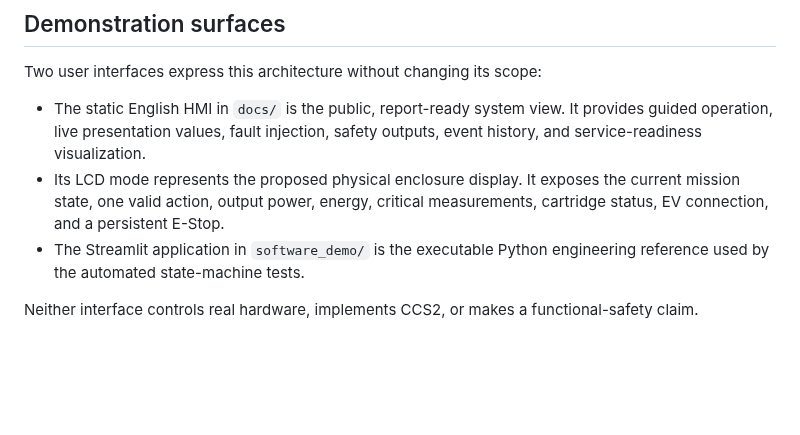
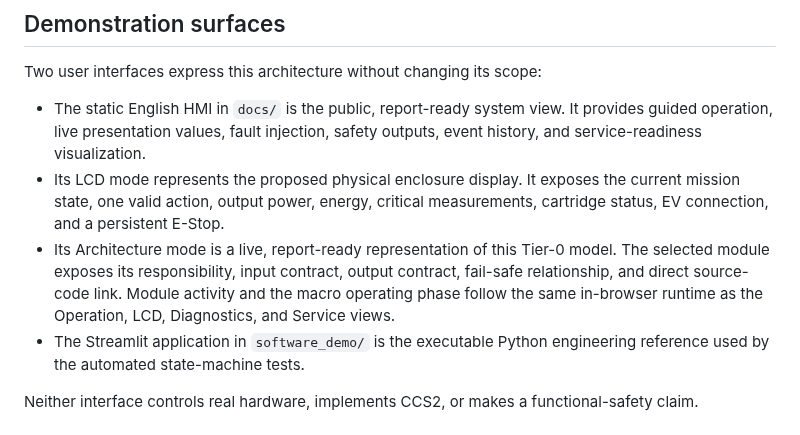
Before and after one commit to Lpro402/Conceptual_Design, a Markdown page: docs/architecture/software_tier0.md, the part around the change. GitHub-like rendering; blank space fills up the shorter version.

```diff
--- a/docs/architecture/software_tier0.md
+++ b/docs/architecture/software_tier0.md
@@ -49,6 +49,11 @@ Two user interfaces express this architecture without changing its scope:
 - Its LCD mode represents the proposed physical enclosure display. It exposes
   the current mission state, one valid action, output power, energy, critical
   measurements, cartridge status, EV connection, and a persistent E-Stop.
+- Its Architecture mode is a live, report-ready representation of this Tier-0
+  model. The selected module exposes its responsibility, input contract,
+  output contract, fail-safe relationship, and direct source-code link. Module
+  activity and the macro operating phase follow the same in-browser runtime as
+  the Operation, LCD, Diagnostics, and Service views.
 - The Streamlit application in `software_demo/` is the executable Python
   engineering reference used by the automated state-machine tests.
 
```
Also changed, not shown: README.md (+14 -1 lines), docs/assets/metalyte_software_architecture.png (added), 4 other files.
